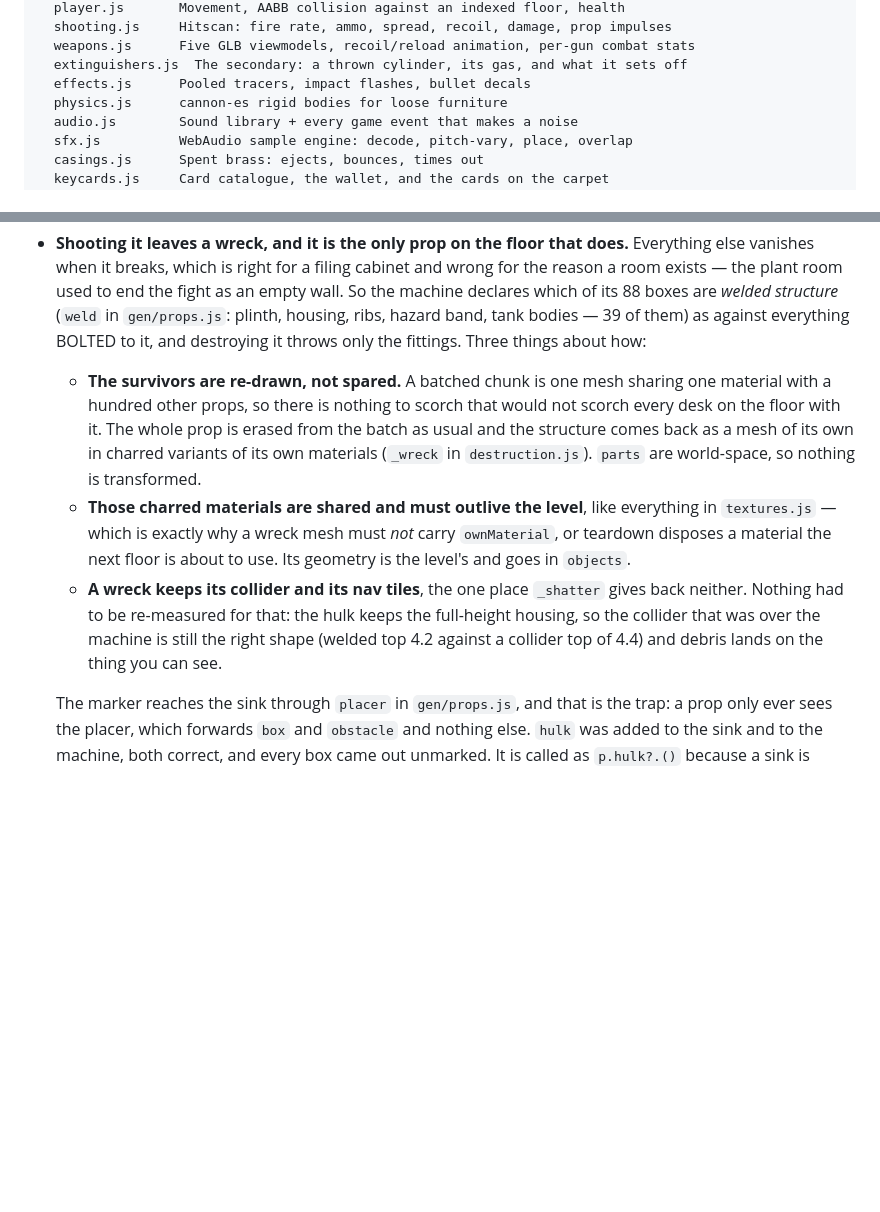
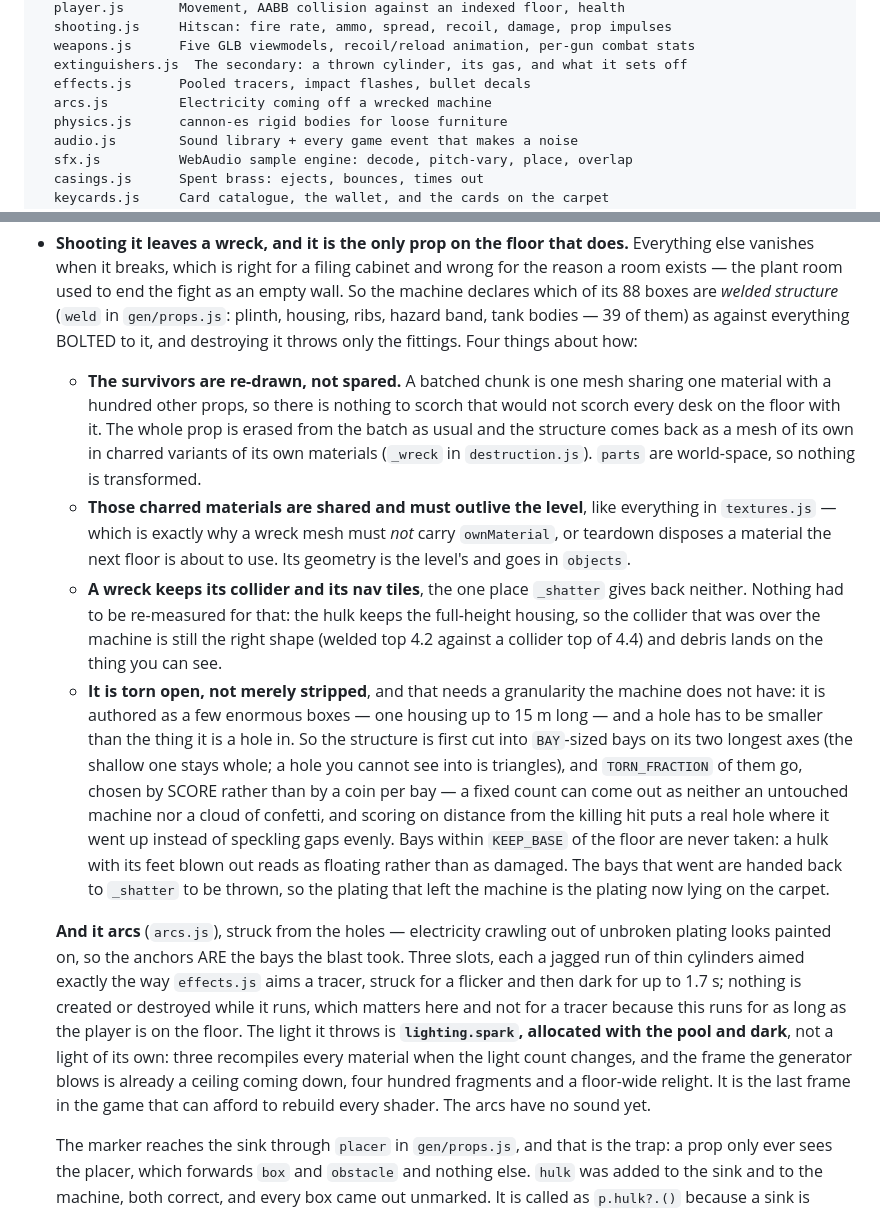
Before and after one commit to miniminefred/fpsgame, a Markdown page: CLAUDE.md, 2 parts joined by grey strips. Drawn GitHub-style; blank space fills up the shorter version.

Commit message:
Write down the torn wreck and the arcs coming off it

```diff
--- a/CLAUDE.md
+++ b/CLAUDE.md
@@ -204,6 +204,7 @@ src/
   weapons.js      Five GLB viewmodels, recoil/reload animation, per-gun combat stats
   extinguishers.js  The secondary: a thrown cylinder, its gas, and what it sets off
   effects.js      Pooled tracers, impact flashes, bullet decals
+  arcs.js         Electricity coming off a wrecked machine
   physics.js      cannon-es rigid bodies for loose furniture
   audio.js        Sound library + every game event that makes a noise
   sfx.js          WebAudio sample engine: decode, pitch-vary, place, overlap
@@ -506,7 +507,7 @@ Three things about it are structural rather than decorative:
   a room exists — the plant room used to end the fight as an empty wall. So the machine
   declares which of its 88 boxes are *welded structure* (`weld` in `gen/props.js`: plinth,
   housing, ribs, hazard band, tank bodies — 39 of them) as against everything BOLTED to it,
-  and destroying it throws only the fittings. Three things about how:
+  and destroying it throws only the fittings. Four things about how:
   - **The survivors are re-drawn, not spared.** A batched chunk is one mesh sharing one
     material with a hundred other props, so there is nothing to scorch that would not scorch
     every desk on the floor with it. The whole prop is erased from the batch as usual and the
@@ -520,6 +521,28 @@ Three things about it are structural rather than decorative:
     neither. Nothing had to be re-measured for that: the hulk keeps the full-height housing,
     so the collider that was over the machine is still the right shape (welded top 4.2 against
     a collider top of 4.4) and debris lands on the thing you can see.
+  - **It is torn open, not merely stripped**, and that needs a granularity the machine does
+    not have: it is authored as a few enormous boxes — one housing up to 15 m long — and a
+    hole has to be smaller than the thing it is a hole in. So the structure is first cut into
+    `BAY`-sized bays on its two longest axes (the shallow one stays whole; a hole you cannot
+    see into is triangles), and `TORN_FRACTION` of them go, chosen by SCORE rather than by a
+    coin per bay — a fixed count can come out as neither an untouched machine nor a cloud of
+    confetti, and scoring on distance from the killing hit puts a real hole where it went up
+    instead of speckling gaps evenly. Bays within `KEEP_BASE` of the floor are never taken:
+    a hulk with its feet blown out reads as floating rather than as damaged. The bays that
+    went are handed back to `_shatter` to be thrown, so the plating that left the machine is
+    the plating now lying on the carpet.
+
+  **And it arcs** (`arcs.js`), struck from the holes — electricity crawling out of unbroken
+  plating looks painted on, so the anchors ARE the bays the blast took. Three slots, each a
+  jagged run of thin cylinders aimed exactly the way `effects.js` aims a tracer, struck for a
+  flicker and then dark for up to 1.7 s; nothing is created or destroyed while it runs, which
+  matters here and not for a tracer because this runs for as long as the player is on the
+  floor. The light it throws is **`lighting.spark`, allocated with the pool and dark**, not a
+  light of its own: three recompiles every material when the light count changes, and the
+  frame the generator blows is already a ceiling coming down, four hundred fragments and a
+  floor-wide relight. It is the last frame in the game that can afford to rebuild every
+  shader. The arcs have no sound yet.
 
   The marker reaches the sink through `placer` in `gen/props.js`, and that is the trap: a prop
   only ever sees the placer, which forwards `box` and `obstacle` and nothing else. `hulk` was
```
